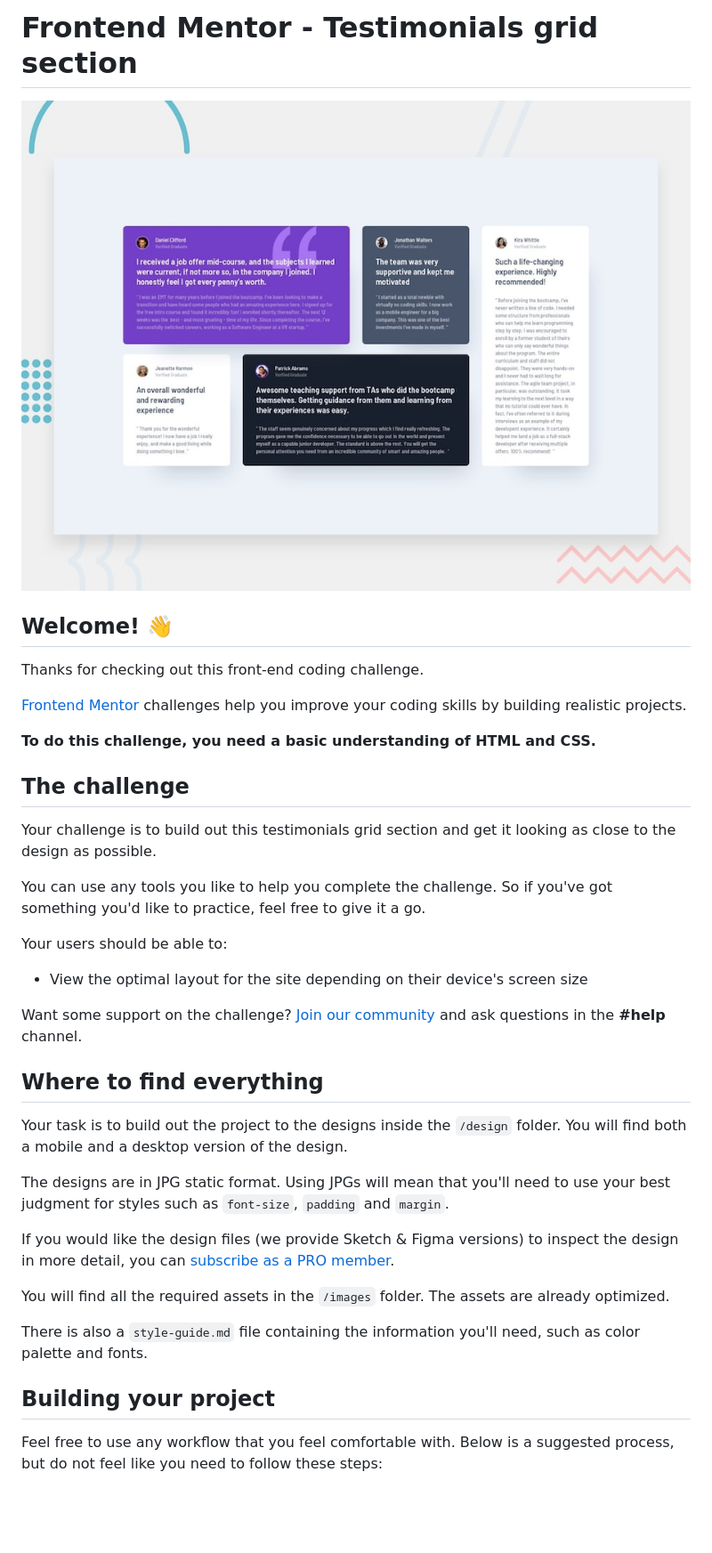
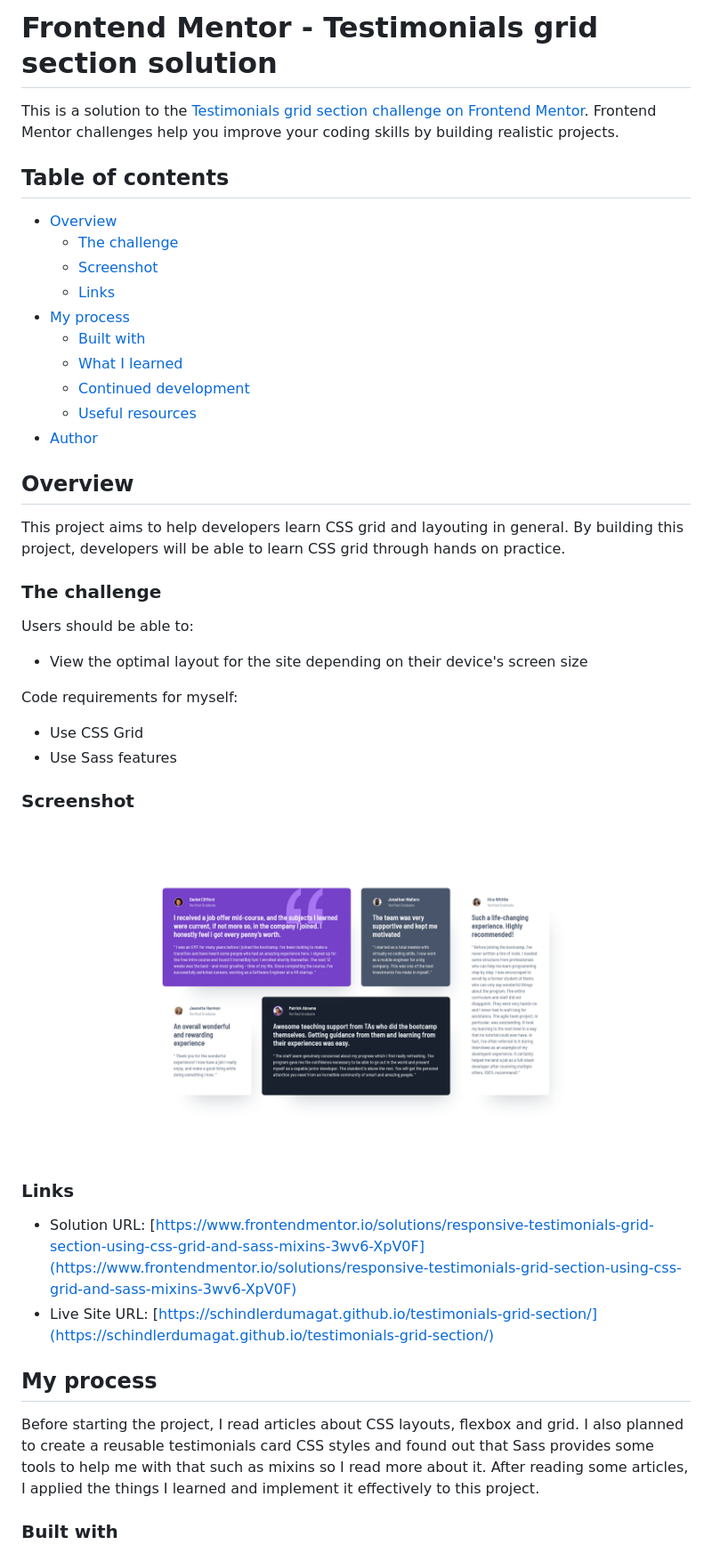
Before and after one commit to schindlerdumagat/testimonials-grid-section, a Markdown page: README.md, the part around the change printed below. Shown: that part at 89% size. GitHub-like rendering; pictures changed too: screenshot.png (added); blank space fills up the shorter version.

```diff
--- a/README.md
+++ b/README.md
@@ -1,40 +1,47 @@
-# Frontend Mentor - Testimonials grid section
+# Frontend Mentor - Testimonials grid section solution
 
-![Design preview for the Testimonials grid section coding challenge](./design/desktop-preview.jpg)
+This is a solution to the [Testimonials grid section challenge on Frontend Mentor](https://www.frontendmentor.io/challenges/testimonials-grid-section-Nnw6J7Un7). Frontend Mentor challenges help you improve your coding skills by building realistic projects.
 
-## Welcome! 👋
+## Table of contents
 
-Thanks for checking out this front-end coding challenge.
+- [Overview](#overview)
+  - [The challenge](#the-challenge)
+  - [Screenshot](#screenshot)
+  - [Links](#links)
+- [My process](#my-process)
+  - [Built with](#built-with)
+  - [What I learned](#what-i-learned)
+  - [Continued development](#continued-development)
+  - [Useful resources](#useful-resources)
+- [Author](#author)
 
-[Frontend Mentor](https://www.frontendmentor.io) challenges help you improve your coding skills by building realistic projects.
+## Overview
 
-**To do this challenge, you need a basic understanding of HTML and CSS.**
+This project aims to help developers learn CSS grid and layouting in general. By building this project, developers will be able to learn CSS grid through hands on practice.
 
-## The challenge
+### The challenge
 
-Your challenge is to build out this testimonials grid section and get it looking as close to the design as possible.
-
-You can use any tools you like to help you complete the challenge. So if you've got something you'd like to practice, feel free to give it a go.
-
-Your users should be able to:
+Users should be able to:
 
 - View the optimal layout for the site depending on their device's screen size
 
-Want some support on the challenge? [Join our community](https://www.frontendmentor.io/community) and ask questions in the **#help** channel.
+Code requirements for myself:
 
-## Where to find everything
+- Use CSS Grid
+- Use Sass features
 
-Your task is to build out the project to the designs inside the `/design` folder. You will find both a mobile and a desktop version of the design.
+### Screenshot
 
-The designs are in JPG static format. Using JPGs will mean that you'll need to use your best judgment for styles such as `font-size`, `padding` and `margin`.
+![](./screenshot.png)
 
-If you would like the design files (we provide Sketch & Figma versions) to inspect the design in more detail, you can [subscribe as a PRO member](https://www.frontendmentor.io/pro).
+### Links
 
-You will find all the required assets in the `/images` folder. The assets are already optimized.
+- Solution URL: [https://www.frontendmentor.io/solutions/responsive-testimonials-grid-section-using-css-grid-and-sass-mixins-3wv6-XpV0F](https://www.frontendmentor.io/solutions/responsive-testimonials-grid-section-using-css-grid-and-sass-mixins-3wv6-XpV0F)
+- Live Site URL: [https://schindlerdumagat.github.io/testimonials-grid-section/](https://schindlerdumagat.github.io/testimonials-grid-section/)
 
-There is also a `style-guide.md` file containing the information you'll need, such as color palette and fonts.
+## My process
 
-## Building your project
+Before starting the project, I read articles about CSS layouts, flexbox and grid. I also planned to create a reusable testimonials card CSS styles and found out that Sass provides some tools to help me with that such as mixins so I read more about it. After reading some articles, I applied the things I learned and implement it effectively to this project.
 
-Feel free to use any workflow that you feel comfortable with. Below is a suggested process, but do not feel like you need to follow these steps:
+### Built with
 
```
Also changed, not shown: other parts of README.md (+88 -32 lines), README-template.md (deleted, +0 -110 lines).
